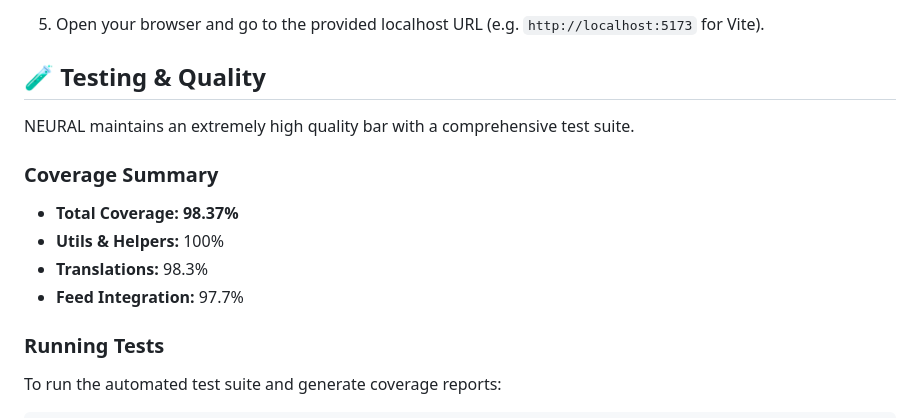
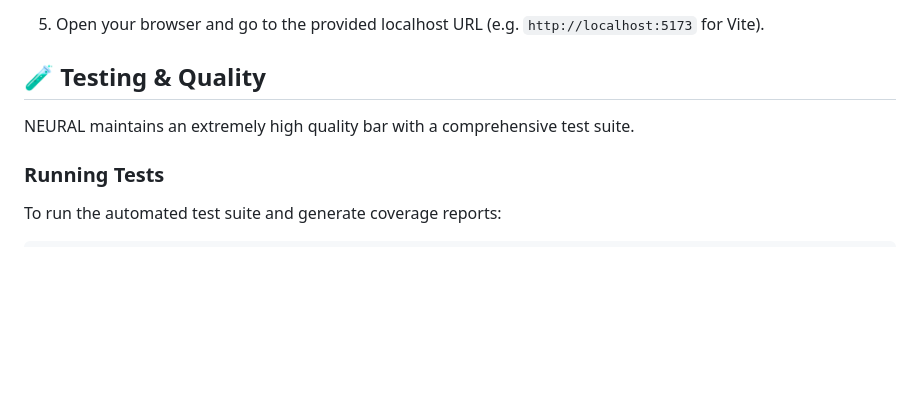
Before and after one commit to LeoneMarcos/NEURAL, a Markdown page: README.md, the part around the change. GitHub-like rendering; blank space fills up the shorter version.

Commit message:
Remove coverage summary from README
Removed coverage summary section from README.

```diff
--- a/README.md
+++ b/README.md
@@ -76,13 +76,6 @@ You only need an HTTP Server to run it locally (due to CORS rules in modern brow
 
 NEURAL maintains an extremely high quality bar with a comprehensive test suite.
 
-### Coverage Summary
-
-- **Total Coverage:** **98.37%**
-- **Utils & Helpers:** 100%
-- **Translations:** 98.3%
-- **Feed Integration:** 97.7%
-
 ### Running Tests
 
 To run the automated test suite and generate coverage reports:
```
